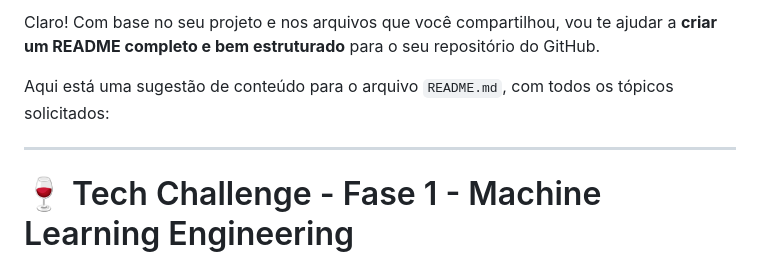
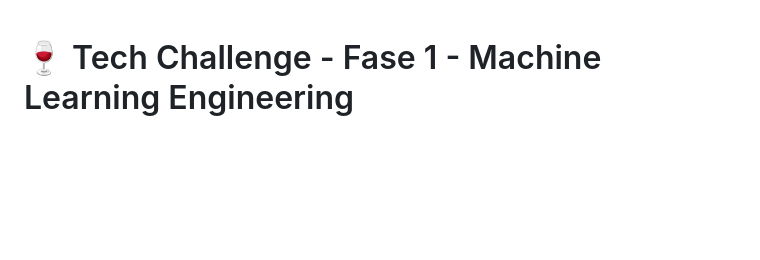
Before and after one commit to alexsoares4a/5mlet_tc_01, a Markdown page: README.md, the part around the change. Drawn GitHub-style; blank space fills up the shorter version.

Commit message:
Ajuste no texto da documentação

```diff
--- a/README.md
+++ b/README.md
@@ -1,9 +1,3 @@
-Claro! Com base no seu projeto e nos arquivos que você compartilhou, vou te ajudar a **criar um README completo e bem estruturado** para o seu repositório do GitHub.
-
-Aqui está uma sugestão de conteúdo para o arquivo `README.md`, com todos os tópicos solicitados:
-
----
-
 # 🍷 Tech Challenge - Fase 1 - Machine Learning Engineering
 
 ## 🧾 Descrição do Projeto
```
